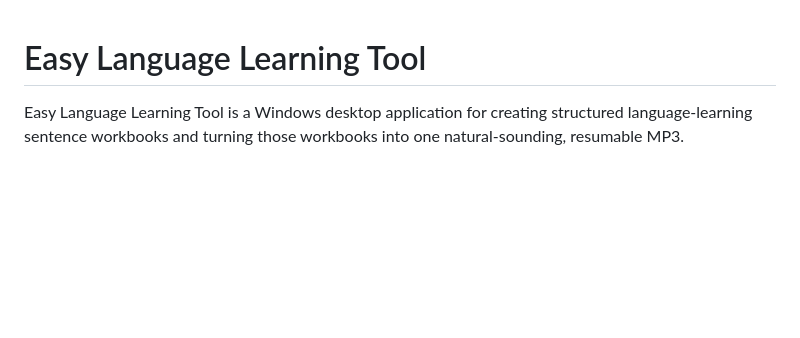
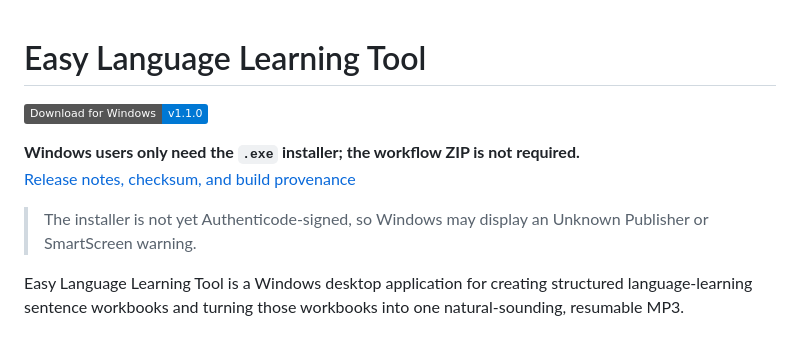
Before and after one commit to ReneGreblicki/Easy-Language-Learning-Tool, a Markdown page: README.md, the part around the change. Rendered like a GitHub page; badges without logos; blank space fills up the shorter version.

Commit message:
docs: add direct Windows installer download

```diff
--- a/README.md
+++ b/README.md
@@ -1,4 +1,11 @@
 # Easy Language Learning Tool
+
+[![Download for Windows](https://img.shields.io/badge/Download_for_Windows-v1.1.0-0078D4?logo=windows&logoColor=white)](https://github.com/ReneGreblicki/Easy-Language-Learning-Tool/releases/download/v1.1.0/EasyLanguageLearningTool-Setup-1.1.0.exe)
+
+**Windows users only need the `.exe` installer; the workflow ZIP is not required.**
+[Release notes, checksum, and build provenance](https://github.com/ReneGreblicki/Easy-Language-Learning-Tool/releases/tag/v1.1.0)
+
+> The installer is not yet Authenticode-signed, so Windows may display an Unknown Publisher or SmartScreen warning.
 
 Easy Language Learning Tool is a Windows desktop application for creating
 structured language-learning sentence workbooks and turning those workbooks
```
